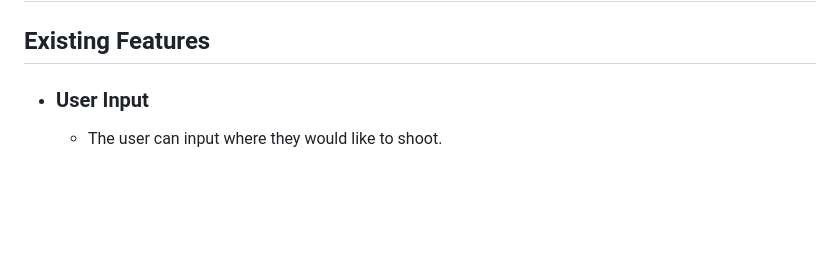
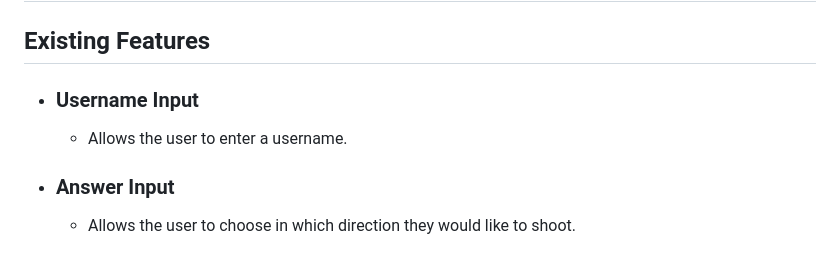
Before and after one commit to samuelkerstell/portfolio-project-3, a Markdown page: README.md, the part around the change. Rendered like a GitHub page; blank space fills up the shorter version.

```diff
--- a/README.md
+++ b/README.md
@@ -27,8 +27,11 @@ Penalty Shootout, first to 5 is a simple Python game where you compete against a
 
 ## Existing Features
 
-* ### User Input
-  * The user can input where they would like to shoot.
+* ### Username Input
+  * Allows the user to enter a username.
+
+* ### Answer Input
+  * Allows the user to choose in which direction they would like to shoot.
 
 ![Screenshot of the input field.](docs/images/input.png)
 
```
